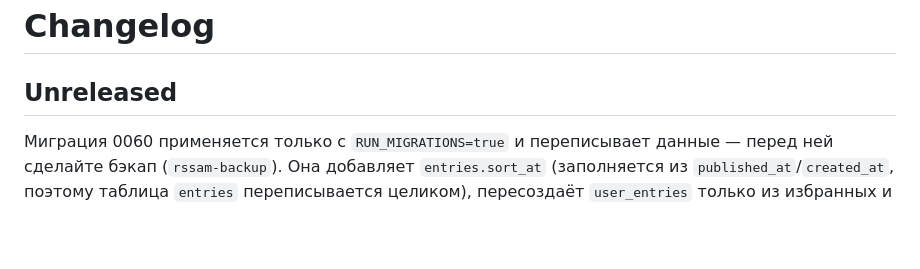
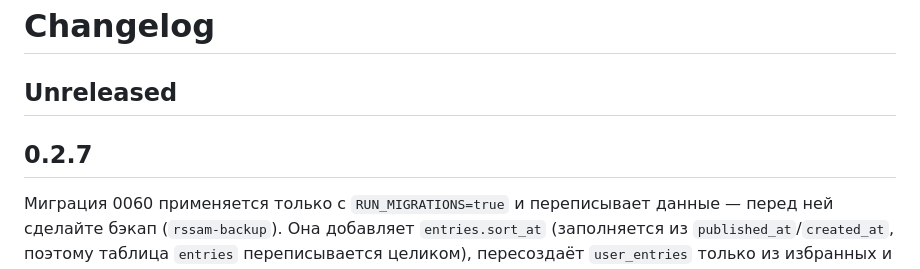
Before and after one commit to Tywed/rssam, a Markdown page: changelog.md, the part around the change. GitHub-like rendering; blank space fills up the shorter version.

Commit message:
Release 0.2.7.

```diff
--- a/changelog.md
+++ b/changelog.md
@@ -1,6 +1,8 @@
 # Changelog
 
 ## Unreleased
+
+## 0.2.7
 
 Миграция 0060 применяется только с `RUN_MIGRATIONS=true` и переписывает данные — перед ней сделайте бэкап (`rssam-backup`). Она добавляет `entries.sort_at` (заполняется из `published_at`/`created_at`, поэтому таблица `entries` переписывается целиком), пересоздаёт `user_entries` только из избранных и удалённых строк, добавляет `feeds.store_mode` вместо `store_hash_only`, два индекса на `entries` и три на `user_entries`, удаляет пять лишних индексов. На базе из 200 000 записей и 500 000 строк `user_entries`: 8 с, 239 МБ WAL, база 573 → 435 МБ (`user_entries` 220 МБ → 0,8 МБ); у `entries` после перезаписи остаётся ~60 МБ свободного места внутри таблицы, которое занимают следующие записи — при желании `VACUUM FULL entries` вернёт его сразу. Миграция идемпотентна, повторный запуск ничего не делает.
 
```
